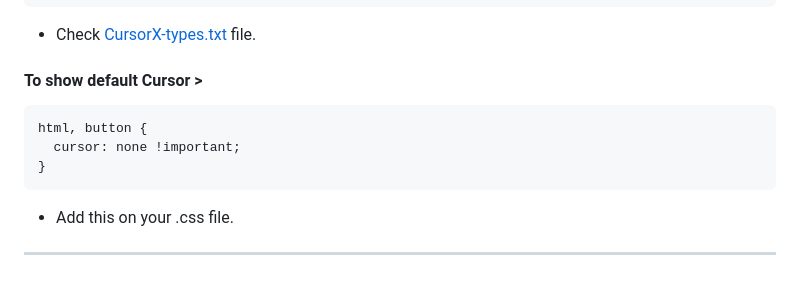
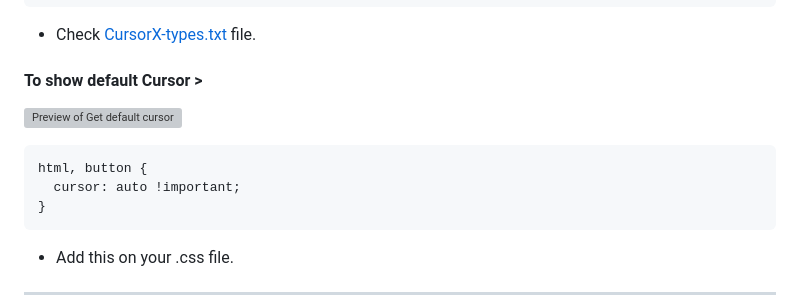
Before and after one commit to iamovi/notAcursor, a Markdown page: README.md, the part around the change. Drawn GitHub-style; blank space fills up the shorter version; grey boxes are pictures that could not be loaded.

````diff
--- a/README.md
+++ b/README.md
@@ -81,9 +81,10 @@ Installation Done, Now to implement cursor effect >
 - Check [CursorX-types.txt](https://github.com/iamovi/CursorX/blob/main/CursorX-types.txt) file.
 
 #### To show default Cursor >
+![Preview of Get default cursor](https://ik.imagekit.io/iamovi/CursorX/preview/get-default-cursor.jpg?updatedAt=1700936041559)
 ```bash
 html, button {
-  cursor: none !important;
+  cursor: auto !important;
 }
 ```
 - Add this on your .css file.
````
